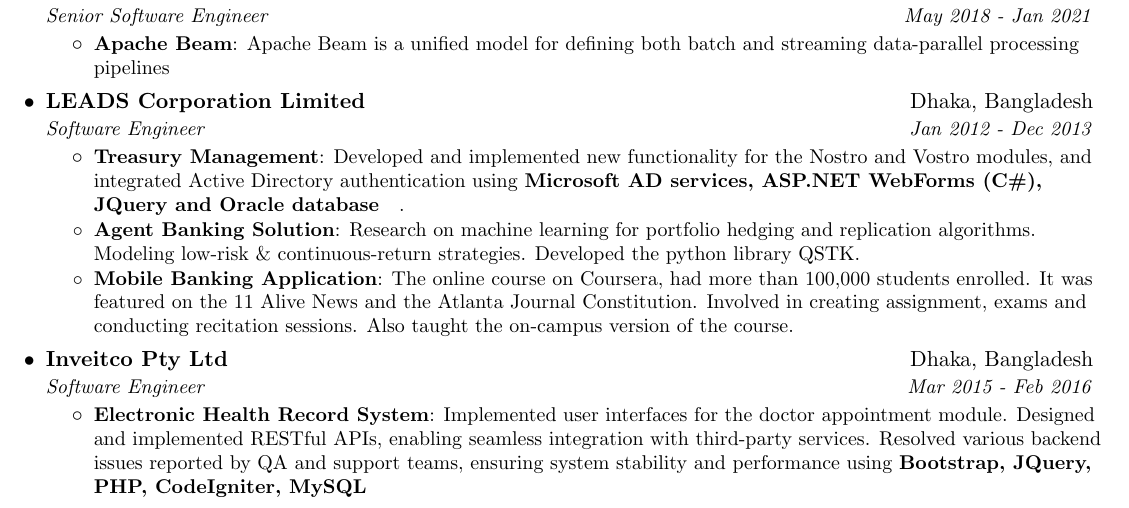
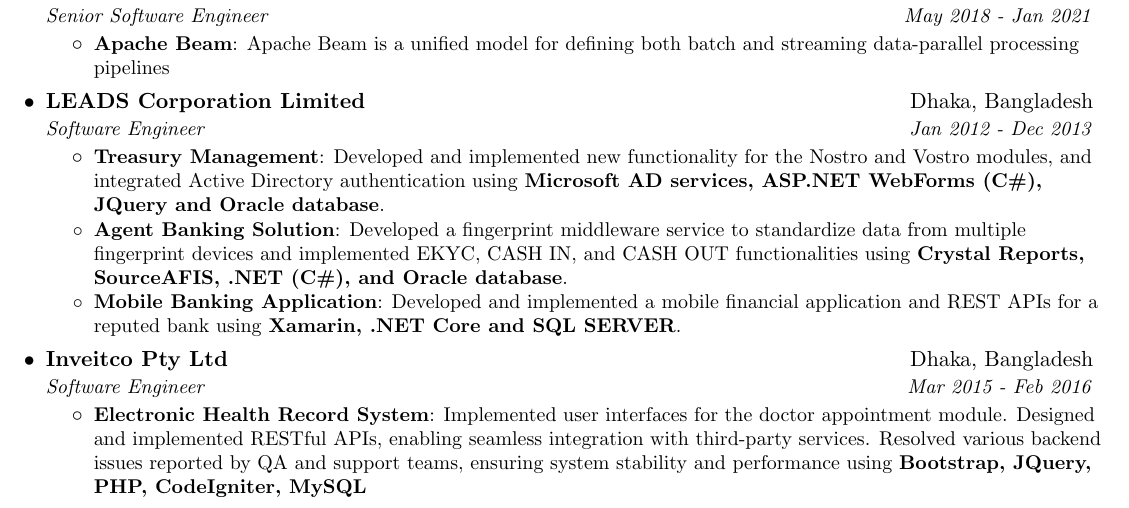
Before and after one commit to encryptedtouhid/Resume, a LaTeX CV (khaled_sde_resume.tex): part of page 1 of 2, cut so that both start at the same text. Compiled offline with pdfLaTeX.

Commit message:
Update khaled_sde_resume.tex

```diff
--- a/khaled_sde_resume.tex
+++ b/khaled_sde_resume.tex
@@ -178,11 +178,11 @@
       {Software Engineer}{Jan 2012 - Dec 2013}
       \resumeItemListStart
       \resumeItem{Treasury Management}
-      {Developed and implemented new functionality for the Nostro and Vostro modules, and integrated Active Directory authentication using \textbf{Microsoft AD services, ASP.NET WebForms (C\#), JQuery and Oracle database}}.
+      {Developed and implemented new functionality for the Nostro and Vostro modules, and integrated Active Directory authentication using \textbf{Microsoft AD services, ASP.NET WebForms (C\#), JQuery and Oracle database}.}
         \resumeItem{Agent Banking Solution}
-          {Research on machine learning for portfolio hedging and replication algorithms. Modeling low-risk \& continuous-return strategies. Developed the python library QSTK.}
+          {Developed a fingerprint middleware service to standardize data from multiple fingerprint devices and implemented EKYC, CASH IN, and CASH OUT functionalities using \textbf{Crystal Reports, SourceAFIS, .NET (C\#), and Oracle database}.}
         \resumeItem{Mobile Banking Application}
-          {The online course on Coursera, had more than 100,000 students enrolled. It was featured on the 11 Alive News and the Atlanta Journal Constitution. Involved in creating assignment, exams and conducting recitation sessions. Also taught the on-campus version of the course.}
+          {Developed and implemented a mobile financial application and REST APIs for a reputed bank using \textbf{Xamarin, .NET Core and SQL SERVER}.}
       \resumeItemListEnd
 
 
```
